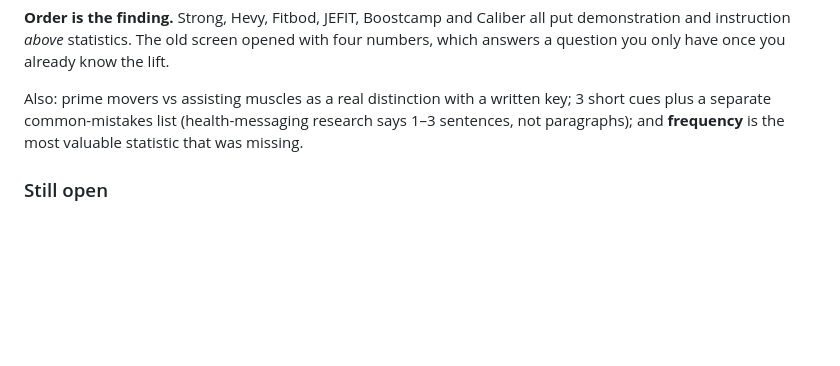
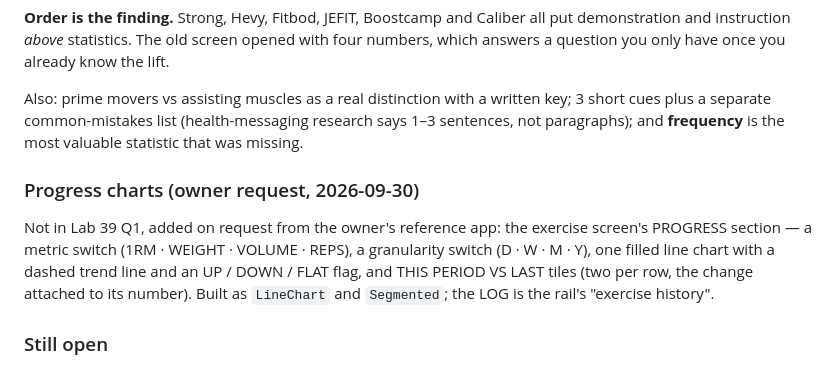
Before and after one commit to zcylla/jymiq-workout-tracker, a Markdown page: claudedocs/design-exploration.md, the part around the change. Drawn GitHub-style; blank space fills up the shorter version.

```diff
--- a/claudedocs/design-exploration.md
+++ b/claudedocs/design-exploration.md
@@ -841,6 +841,10 @@ Also: prime movers vs assisting muscles as a real distinction with a written key
 a separate common-mistakes list (health-messaging research says 1–3 sentences, not paragraphs); and
 **frequency** is the most valuable statistic that was missing.
 
+### Progress charts (owner request, 2026-09-30)
+
+Not in Lab 39 Q1, added on request from the owner's reference app: the exercise screen's PROGRESS section — a metric switch (1RM · WEIGHT · VOLUME · REPS), a granularity switch (D · W · M · Y), one filled line chart with a dashed trend line and an UP / DOWN / FLAT flag, and THIS PERIOD VS LAST tiles (two per row, the change attached to its number). Built as `LineChart` and `Segmented`; the LOG is the rail's "exercise history".
+
 ### Still open
 
 The **body map** is disliked and deferred to implementation by the user's own call. **Time under
```
Also changed, not shown: claudedocs/build-log.md (+16 -0 lines).
